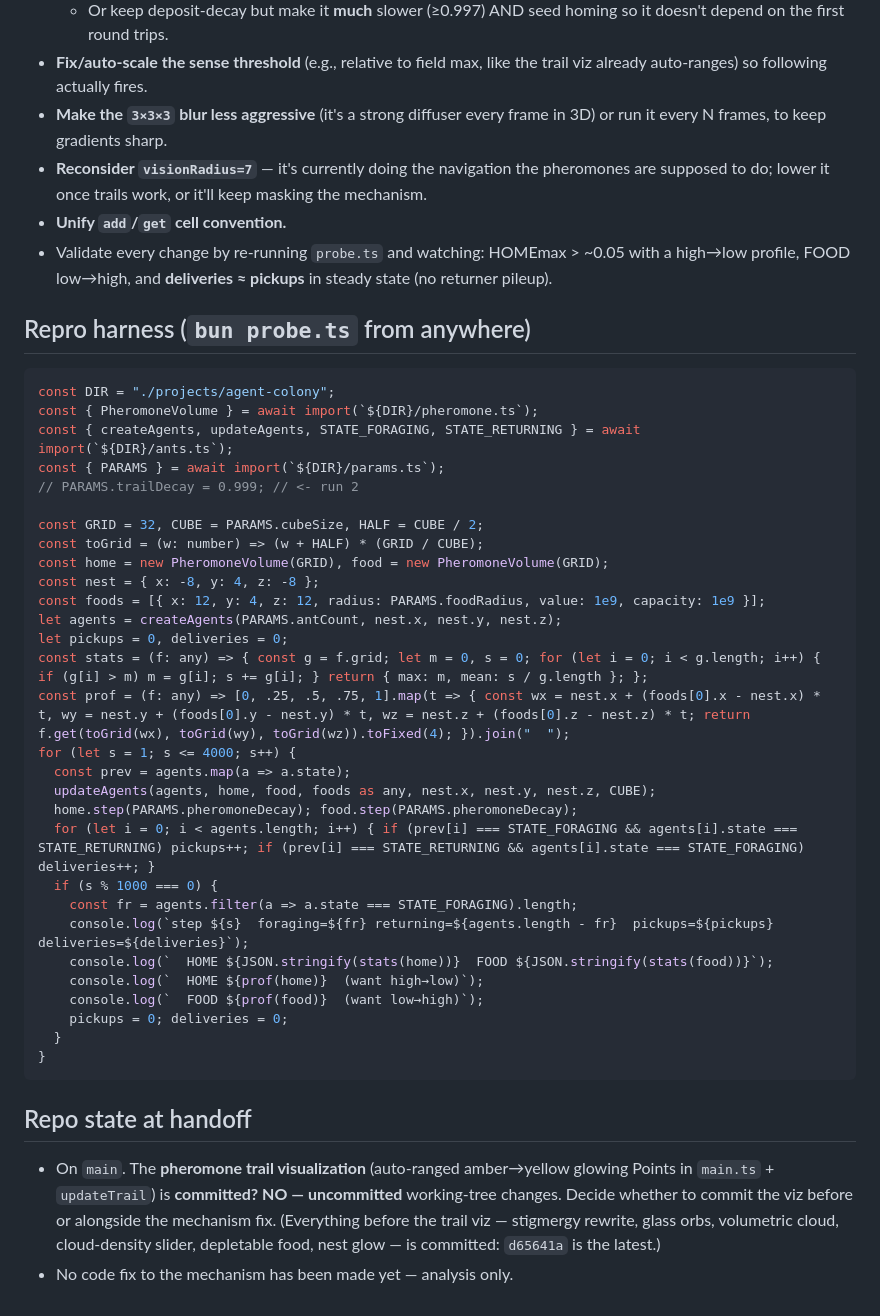
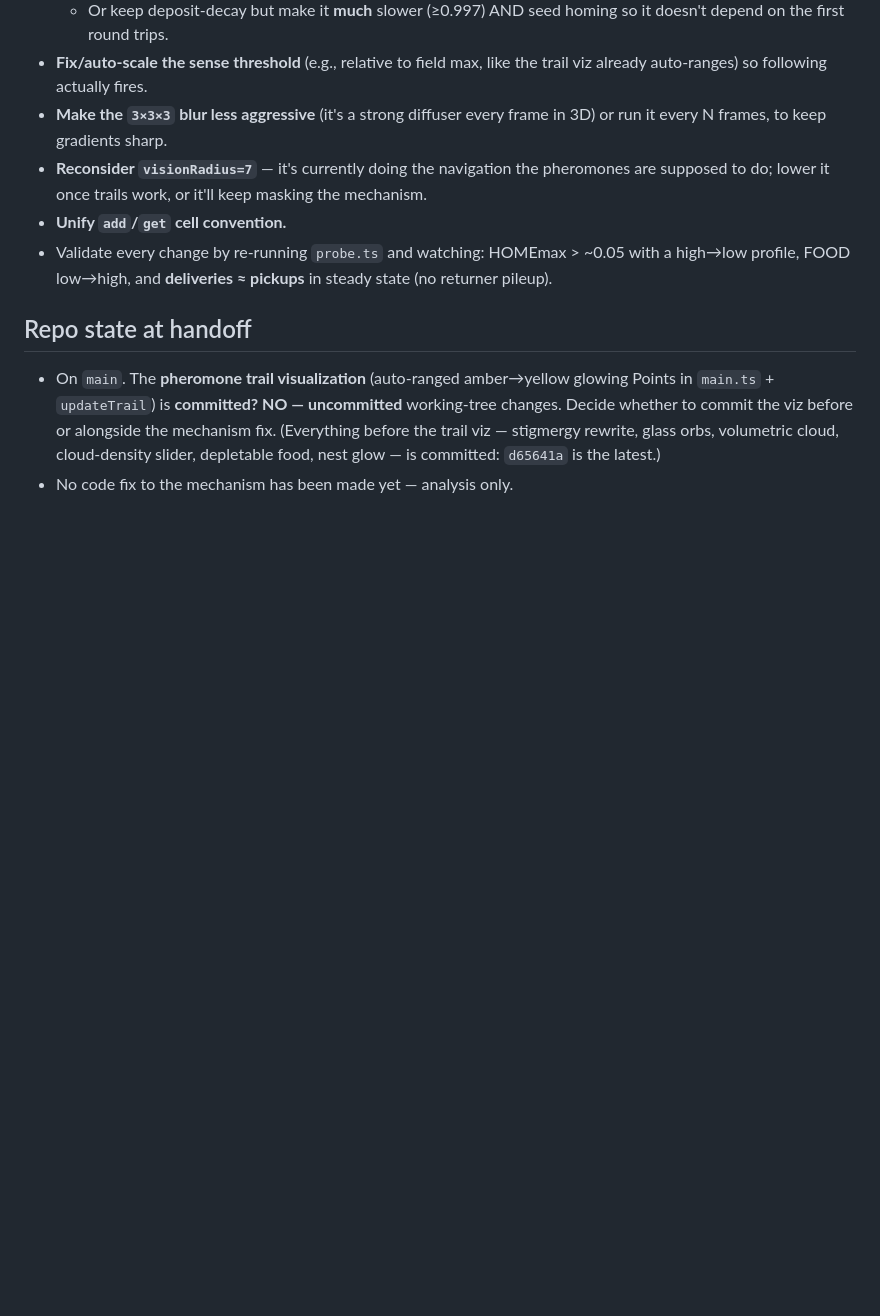
Before and after one commit to neko-ronin/sim-sandbox, a Markdown page: projects/sentient-orbs/PHEROMONE_ANALYSIS.md, the part around the change. Rendered like a GitHub page; blank space fills up the shorter version.

Commit message:
chore: add agent guidance and remove stale repro harnesses

````diff
--- a/projects/sentient-orbs/PHEROMONE_ANALYSIS.md
+++ b/projects/sentient-orbs/PHEROMONE_ANALYSIS.md
@@ -153,40 +153,6 @@ the gradient. Pick one convention for both.
   with a high→low profile, FOOD low→high, and **deliveries ≈ pickups** in
   steady state (no returner pileup).
 
-## Repro harness (`bun probe.ts` from anywhere)
-
-```ts
-const DIR = "./projects/agent-colony";
-const { PheromoneVolume } = await import(`${DIR}/pheromone.ts`);
-const { createAgents, updateAgents, STATE_FORAGING, STATE_RETURNING } = await import(`${DIR}/ants.ts`);
-const { PARAMS } = await import(`${DIR}/params.ts`);
-// PARAMS.trailDecay = 0.999; // <- run 2
-
-const GRID = 32, CUBE = PARAMS.cubeSize, HALF = CUBE / 2;
-const toGrid = (w: number) => (w + HALF) * (GRID / CUBE);
-const home = new PheromoneVolume(GRID), food = new PheromoneVolume(GRID);
-const nest = { x: -8, y: 4, z: -8 };
-const foods = [{ x: 12, y: 4, z: 12, radius: PARAMS.foodRadius, value: 1e9, capacity: 1e9 }];
-let agents = createAgents(PARAMS.antCount, nest.x, nest.y, nest.z);
-let pickups = 0, deliveries = 0;
-const stats = (f: any) => { const g = f.grid; let m = 0, s = 0; for (let i = 0; i < g.length; i++) { if (g[i] > m) m = g[i]; s += g[i]; } return { max: m, mean: s / g.length }; };
-const prof = (f: any) => [0, .25, .5, .75, 1].map(t => { const wx = nest.x + (foods[0].x - nest.x) * t, wy = nest.y + (foods[0].y - nest.y) * t, wz = nest.z + (foods[0].z - nest.z) * t; return f.get(toGrid(wx), toGrid(wy), toGrid(wz)).toFixed(4); }).join("  ");
-for (let s = 1; s <= 4000; s++) {
-  const prev = agents.map(a => a.state);
-  updateAgents(agents, home, food, foods as any, nest.x, nest.y, nest.z, CUBE);
-  home.step(PARAMS.pheromoneDecay); food.step(PARAMS.pheromoneDecay);
-  for (let i = 0; i < agents.length; i++) { if (prev[i] === STATE_FORAGING && agents[i].state === STATE_RETURNING) pickups++; if (prev[i] === STATE_RETURNING && agents[i].state === STATE_FORAGING) deliveries++; }
-  if (s % 1000 === 0) {
-    const fr = agents.filter(a => a.state === STATE_FORAGING).length;
-    console.log(`step ${s}  foraging=${fr} returning=${agents.length - fr}  pickups=${pickups} deliveries=${deliveries}`);
-    console.log(`  HOME ${JSON.stringify(stats(home))}  FOOD ${JSON.stringify(stats(food))}`);
-    console.log(`  HOME ${prof(home)}  (want high→low)`);
-    console.log(`  FOOD ${prof(food)}  (want low→high)`);
-    pickups = 0; deliveries = 0;
-  }
-}
-```
-
 ## Repo state at handoff
 
 - On `main`. The **pheromone trail visualization** (auto-ranged amber→yellow
````
Also changed, not shown: AGENTS.md (added, +45 -0 lines), projects/swarm-intelligence/PHEROMONE_ANALYSIS.md (+0 -34 lines).
